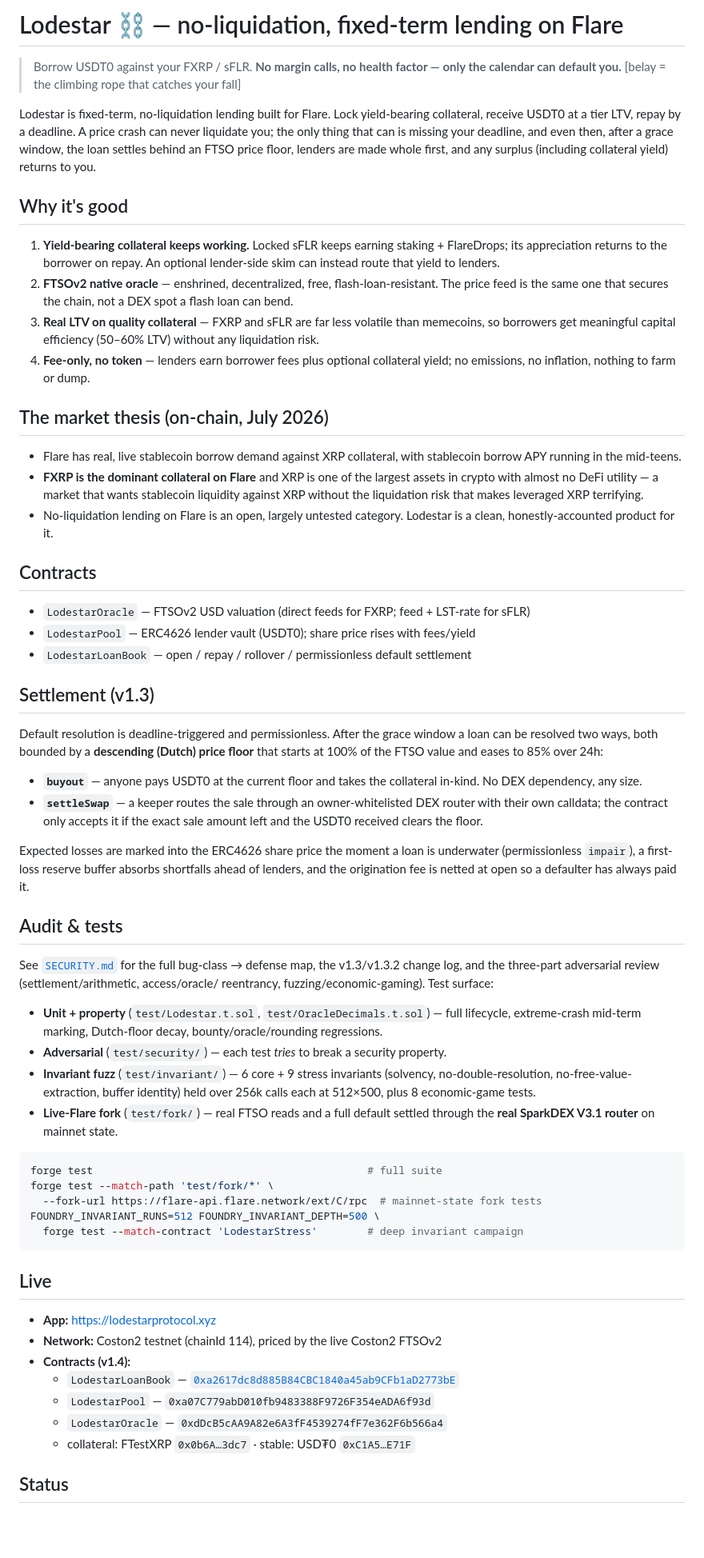
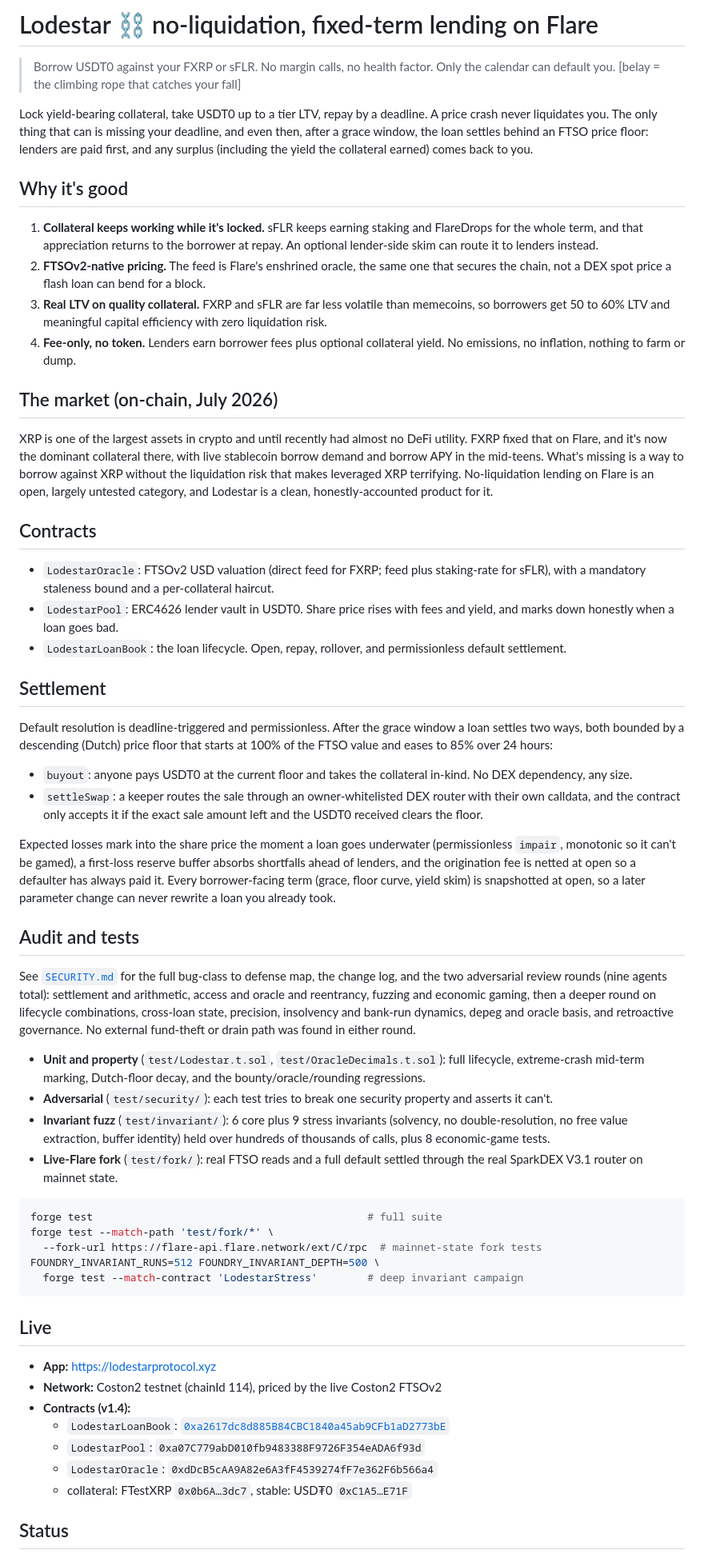
Before and after one commit to lodestarprotocol/lodestar, a Markdown page: README.md, the part around one of its changes. Shown at 80% size. Rendered like a GitHub page; blank space fills up the shorter version.

Commit message:
readme: polish, drop em-dashes and competitor comparisons

````diff
--- a/README.md
+++ b/README.md
@@ -1,62 +1,43 @@
-# Lodestar ⛓️ — no-liquidation, fixed-term lending on Flare
+# Lodestar ⛓️ no-liquidation, fixed-term lending on Flare
 
-> Borrow USDT0 against your FXRP / sFLR. **No margin calls, no health factor — only the calendar can default you.** [belay = the climbing rope that catches your fall]
+> Borrow USDT0 against your FXRP or sFLR. No margin calls, no health factor. Only the calendar can default you. [belay = the climbing rope that catches your fall]
 
-Lodestar is fixed-term, no-liquidation lending built for Flare. Lock yield-bearing
-collateral, receive USDT0 at a tier LTV, repay by a deadline. A price crash can never
-liquidate you; the only thing that can is missing your deadline, and even then, after a
-grace window, the loan settles behind an FTSO price floor, lenders are made whole first,
-and any surplus (including collateral yield) returns to you.
+Lock yield-bearing collateral, take USDT0 up to a tier LTV, repay by a deadline. A price crash never liquidates you. The only thing that can is missing your deadline, and even then, after a grace window, the loan settles behind an FTSO price floor: lenders are paid first, and any surplus (including the yield the collateral earned) comes back to you.
 
 ## Why it's good
 
-1. **Yield-bearing collateral keeps working.** Locked sFLR keeps earning staking + FlareDrops; its appreciation returns to the borrower on repay. An optional lender-side skim can instead route that yield to lenders.
-2. **FTSOv2 native oracle** — enshrined, decentralized, free, flash-loan-resistant. The price feed is the same one that secures the chain, not a DEX spot a flash loan can bend.
-3. **Real LTV on quality collateral** — FXRP and sFLR are far less volatile than memecoins, so borrowers get meaningful capital efficiency (50–60% LTV) without any liquidation risk.
-4. **Fee-only, no token** — lenders earn borrower fees plus optional collateral yield; no emissions, no inflation, nothing to farm or dump.
+1. **Collateral keeps working while it's locked.** sFLR keeps earning staking and FlareDrops for the whole term, and that appreciation returns to the borrower at repay. An optional lender-side skim can route it to lenders instead.
+2. **FTSOv2-native pricing.** The feed is Flare's enshrined oracle, the same one that secures the chain, not a DEX spot price a flash loan can bend for a block.
+3. **Real LTV on quality collateral.** FXRP and sFLR are far less volatile than memecoins, so borrowers get 50 to 60% LTV and meaningful capital efficiency with zero liquidation risk.
+4. **Fee-only, no token.** Lenders earn borrower fees plus optional collateral yield. No emissions, no inflation, nothing to farm or dump.
 
-## The market thesis (on-chain, July 2026)
+## The market (on-chain, July 2026)
 
-- Flare has real, live stablecoin borrow demand against XRP collateral, with stablecoin borrow APY running in the mid-teens.
-- **FXRP is the dominant collateral on Flare** and XRP is one of the largest assets in crypto with almost no DeFi utility — a market that wants stablecoin liquidity against XRP without the liquidation risk that makes leveraged XRP terrifying.
-- No-liquidation lending on Flare is an open, largely untested category. Lodestar is a clean, honestly-accounted product for it.
+XRP is one of the largest assets in crypto and until recently had almost no DeFi utility. FXRP fixed that on Flare, and it's now the dominant collateral there, with live stablecoin borrow demand and borrow APY in the mid-teens. What's missing is a way to borrow against XRP without the liquidation risk that makes leveraged XRP terrifying. No-liquidation lending on Flare is an open, largely untested category, and Lodestar is a clean, honestly-accounted product for it.
 
 ## Contracts
 
-- `LodestarOracle` — FTSOv2 USD valuation (direct feeds for FXRP; feed + LST-rate for sFLR)
-- `LodestarPool` — ERC4626 lender vault (USDT0); share price rises with fees/yield
-- `LodestarLoanBook` — open / repay / rollover / permissionless default settlement
+- `LodestarOracle`: FTSOv2 USD valuation (direct feed for FXRP; feed plus staking-rate for sFLR), with a mandatory staleness bound and a per-collateral haircut.
+- `LodestarPool`: ERC4626 lender vault in USDT0. Share price rises with fees and yield, and marks down honestly when a loan goes bad.
+- `LodestarLoanBook`: the loan lifecycle. Open, repay, rollover, and permissionless default settlement.
 
-## Settlement (v1.3)
+## Settlement
 
-Default resolution is deadline-triggered and permissionless. After the grace window a
-loan can be resolved two ways, both bounded by a **descending (Dutch) price floor** that
-starts at 100% of the FTSO value and eases to 85% over 24h:
+Default resolution is deadline-triggered and permissionless. After the grace window a loan settles two ways, both bounded by a descending (Dutch) price floor that starts at 100% of the FTSO value and eases to 85% over 24 hours:
 
-- **`buyout`** — anyone pays USDT0 at the current floor and takes the collateral in-kind.
-  No DEX dependency, any size.
-- **`settleSwap`** — a keeper routes the sale through an owner-whitelisted DEX router with
-  their own calldata; the contract only accepts it if the exact sale amount left and the
-  USDT0 received clears the floor.
+- `buyout`: anyone pays USDT0 at the current floor and takes the collateral in-kind. No DEX dependency, any size.
+- `settleSwap`: a keeper routes the sale through an owner-whitelisted DEX router with their own calldata, and the contract only accepts it if the exact sale amount left and the USDT0 received clears the floor.
 
-Expected losses are marked into the ERC4626 share price the moment a loan is underwater
-(permissionless `impair`), a first-loss reserve buffer absorbs shortfalls ahead of lenders,
-and the origination fee is netted at open so a defaulter has always paid it.
+Expected losses mark into the share price the moment a loan goes underwater (permissionless `impair`, monotonic so it can't be gamed), a first-loss reserve buffer absorbs shortfalls ahead of lenders, and the origination fee is netted at open so a defaulter has always paid it. Every borrower-facing term (grace, floor curve, yield skim) is snapshotted at open, so a later parameter change can never rewrite a loan you already took.
 
-## Audit & tests
+## Audit and tests
 
-See [`SECURITY.md`](./SECURITY.md) for the full bug-class → defense map, the v1.3/v1.3.2
-change log, and the three-part adversarial review (settlement/arithmetic, access/oracle/
-reentrancy, fuzzing/economic-gaming). Test surface:
+See [`SECURITY.md`](./SECURITY.md) for the full bug-class to defense map, the change log, and the two adversarial review rounds (nine agents total): settlement and arithmetic, access and oracle and reentrancy, fuzzing and economic gaming, then a deeper round on lifecycle combinations, cross-loan state, precision, insolvency and bank-run dynamics, depeg and oracle basis, and retroactive governance. No external fund-theft or drain path was found in either round.
 
-- **Unit + property** (`test/Lodestar.t.sol`, `test/OracleDecimals.t.sol`) — full lifecycle,
-  extreme-crash mid-term marking, Dutch-floor decay, bounty/oracle/rounding regressions.
-- **Adversarial** (`test/security/`) — each test *tries* to break a security property.
-- **Invariant fuzz** (`test/invariant/`) — 6 core + 9 stress invariants (solvency,
-  no-double-resolution, no-free-value-extraction, buffer identity) held over 256k calls
-  each at 512×500, plus 8 economic-game tests.
-- **Live-Flare fork** (`test/fork/`) — real FTSO reads and a full default settled through
-  the **real SparkDEX V3.1 router** on mainnet state.
+- **Unit and property** (`test/Lodestar.t.sol`, `test/OracleDecimals.t.sol`): full lifecycle, extreme-crash mid-term marking, Dutch-floor decay, and the bounty/oracle/rounding regressions.
+- **Adversarial** (`test/security/`): each test tries to break one security property and asserts it can't.
+- **Invariant fuzz** (`test/invariant/`): 6 core plus 9 stress invariants (solvency, no double-resolution, no free value extraction, buffer identity) held over hundreds of thousands of calls, plus 8 economic-game tests.
+- **Live-Flare fork** (`test/fork/`): real FTSO reads and a full default settled through the real SparkDEX V3.1 router on mainnet state.
 
 ```shell
 forge test                                            # full suite
@@ -71,10 +52,10 @@ FOUNDRY_INVARIANT_RUNS=512 FOUNDRY_INVARIANT_DEPTH=500 \
 - **App:** https://lodestarprotocol.xyz
 - **Network:** Coston2 testnet (chainId 114), priced by the live Coston2 FTSOv2
 - **Contracts (v1.4):**
-  - `LodestarLoanBook` — [`0xa2617dc8d885B84CBC1840a45ab9CFb1aD2773bE`](https://coston2-explorer.flare.network/address/0xa2617dc8d885B84CBC1840a45ab9CFb1aD2773bE)
-  - `LodestarPool` — `0xa07C779abD010fb9483388F9726F354eADA6f93d`
-  - `LodestarOracle` — `0xdDcB5cAA9A82e6A3fF4539274fF7e362F6b566a4`
-  - collateral: FTestXRP `0x0b6A…3dc7` · stable: USD₮0 `0xC1A5…E71F`
+  - `LodestarLoanBook`: [`0xa2617dc8d885B84CBC1840a45ab9CFb1aD2773bE`](https://coston2-explorer.flare.network/address/0xa2617dc8d885B84CBC1840a45ab9CFb1aD2773bE)
+  - `LodestarPool`: `0xa07C779abD010fb9483388F9726F354eADA6f93d`
+  - `LodestarOracle`: `0xdDcB5cAA9A82e6A3fF4539274fF7e362F6b566a4`
+  - collateral: FTestXRP `0x0b6A…3dc7`, stable: USD₮0 `0xC1A5…E71F`
 
 ## Status
 
````
Also changed, not shown: other parts of README.md (+1 -8 lines).
